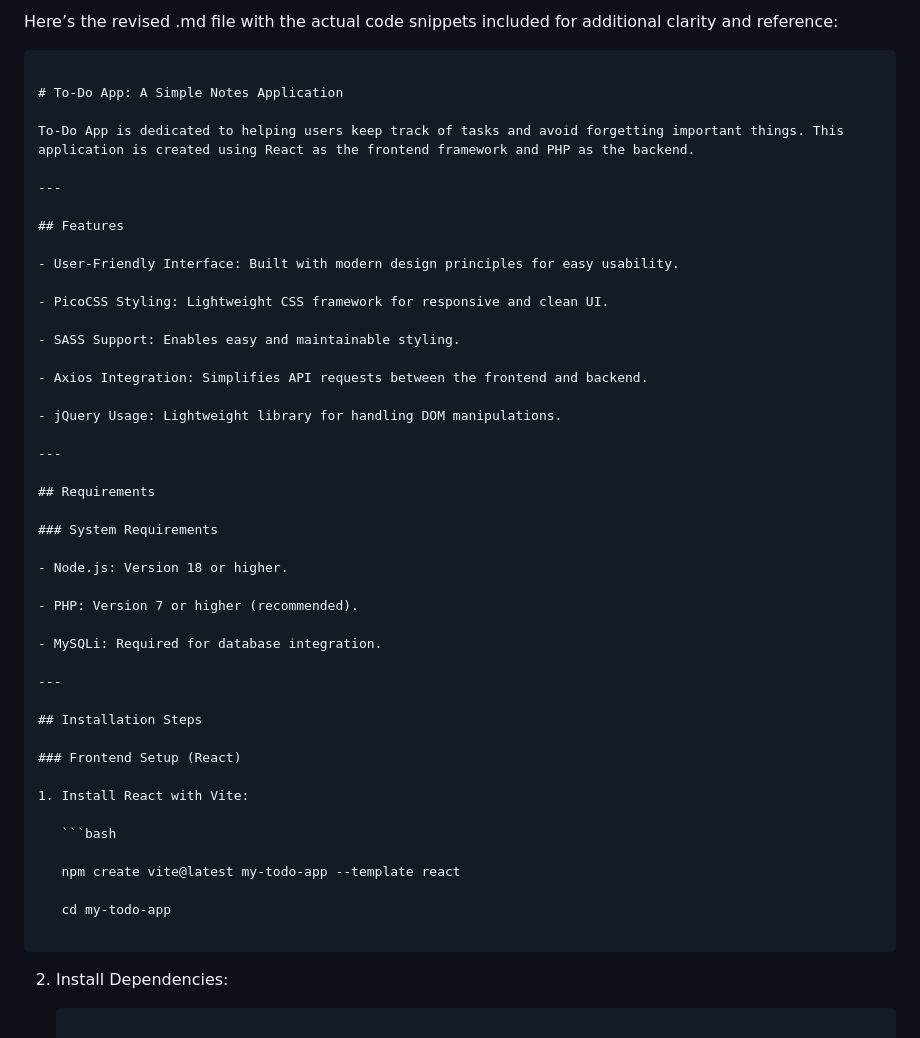
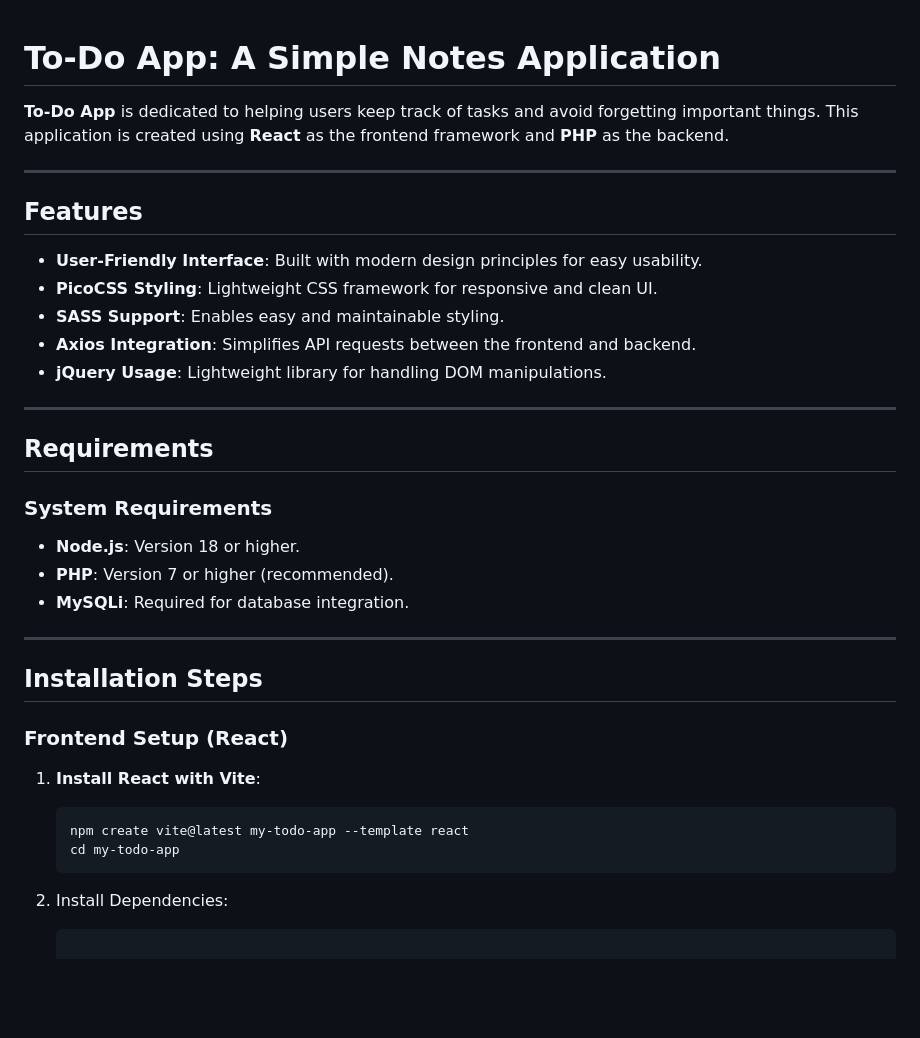
Before and after one commit to Ajasmt08/to-do-app, a Markdown page: README.md, the part around the change printed below. GitHub-like rendering; blank space fills up the shorter version.

````diff
--- a/README.md
+++ b/README.md
@@ -1,53 +1,34 @@
-Here’s the revised .md file with the actual code snippets included for additional clarity and reference:
-
-```markdown
-
 # To-Do App: A Simple Notes Application
 
-To-Do App is dedicated to helping users keep track of tasks and avoid forgetting important things. This application is created using React as the frontend framework and PHP as the backend.
+**To-Do App** is dedicated to helping users keep track of tasks and avoid forgetting important things. This application is created using **React** as the frontend framework and **PHP** as the backend.
 
 ---
 
 ## Features
-
-- User-Friendly Interface: Built with modern design principles for easy usability.
-
-- PicoCSS Styling: Lightweight CSS framework for responsive and clean UI.
-
-- SASS Support: Enables easy and maintainable styling.
-
-- Axios Integration: Simplifies API requests between the frontend and backend.
-
-- jQuery Usage: Lightweight library for handling DOM manipulations.
+- **User-Friendly Interface**: Built with modern design principles for easy usability.
+- **PicoCSS Styling**: Lightweight CSS framework for responsive and clean UI.
+- **SASS Support**: Enables easy and maintainable styling.
+- **Axios Integration**: Simplifies API requests between the frontend and backend.
+- **jQuery Usage**: Lightweight library for handling DOM manipulations.
 
 ---
 
 ## Requirements
 
 ### System Requirements
-
-- Node.js: Version 18 or higher.
-
-- PHP: Version 7 or higher (recommended).
-
-- MySQLi: Required for database integration.
+- **Node.js**: Version 18 or higher.
+- **PHP**: Version 7 or higher (recommended).
+- **MySQLi**: Required for database integration.
 
 ---
 
 ## Installation Steps
 
 ### Frontend Setup (React)
-
-1. Install React with Vite:
-
+1. **Install React with Vite**:
    ```bash
-
    npm create vite@latest my-todo-app --template react
-
    cd my-todo-app
-
-   ```
-
 2. Install Dependencies:
 
    ```bash
````
Also changed, not shown: other parts of README.md (+0 -31 lines).
